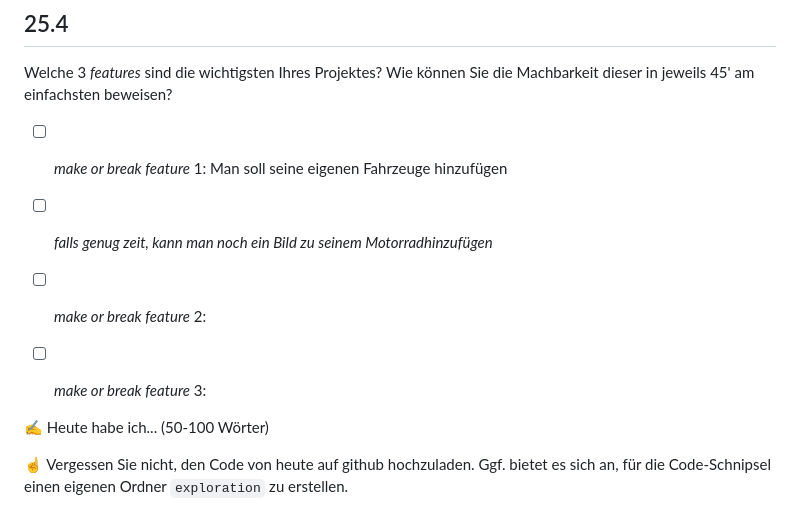
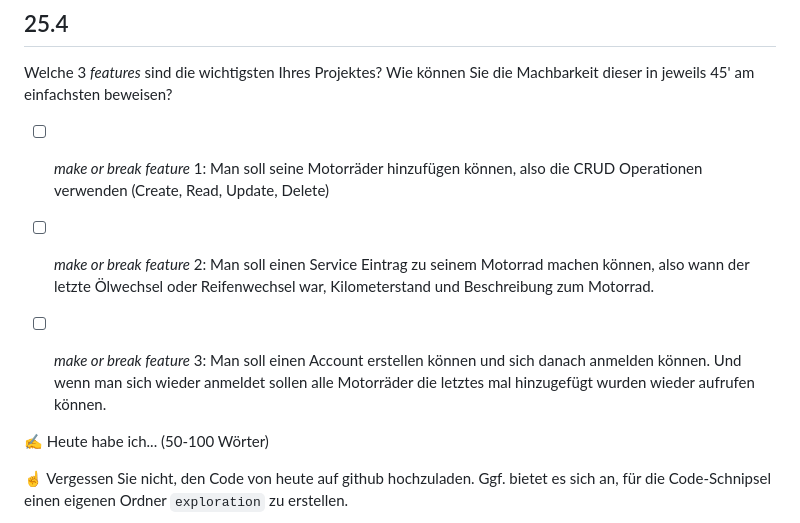
Before and after one commit to mikaolmes/Lernperiode-10, a Markdown page: README.md, the part around the change. Drawn GitHub-style.

```diff
--- a/README.md
+++ b/README.md
@@ -17,10 +17,9 @@
 
 Welche 3 *features* sind die wichtigsten Ihres Projektes? Wie können Sie die Machbarkeit dieser in jeweils 45' am einfachsten beweisen?
 
-- [ ] *make or break feature* 1: Man soll seine eigenen Fahrzeuge hinzufügen
-- [ ] _falls genug zeit, kann man noch ein Bild zu seinem Motorradhinzufügen_
-- [ ] *make or break feature* 2:
-- [ ] *make or break feature* 3:
+- [ ] *make or break feature* 1: Man soll seine Motorräder hinzufügen können, also die CRUD Operationen verwenden (Create, Read, Update, Delete)
+- [ ] *make or break feature* 2: Man soll einen Service Eintrag zu seinem Motorrad machen können, also wann der letzte Ölwechsel oder Reifenwechsel war, Kilometerstand und Beschreibung zum Motorrad.
+- [ ] *make or break feature* 3: Man soll einen Account erstellen können und sich danach anmelden können. Und wenn man sich wieder anmeldet sollen alle Motorräder die letztes mal hinzugefügt wurden wieder aufrufen können.
 
 
 ✍️ Heute habe ich... (50-100 Wörter)
```
